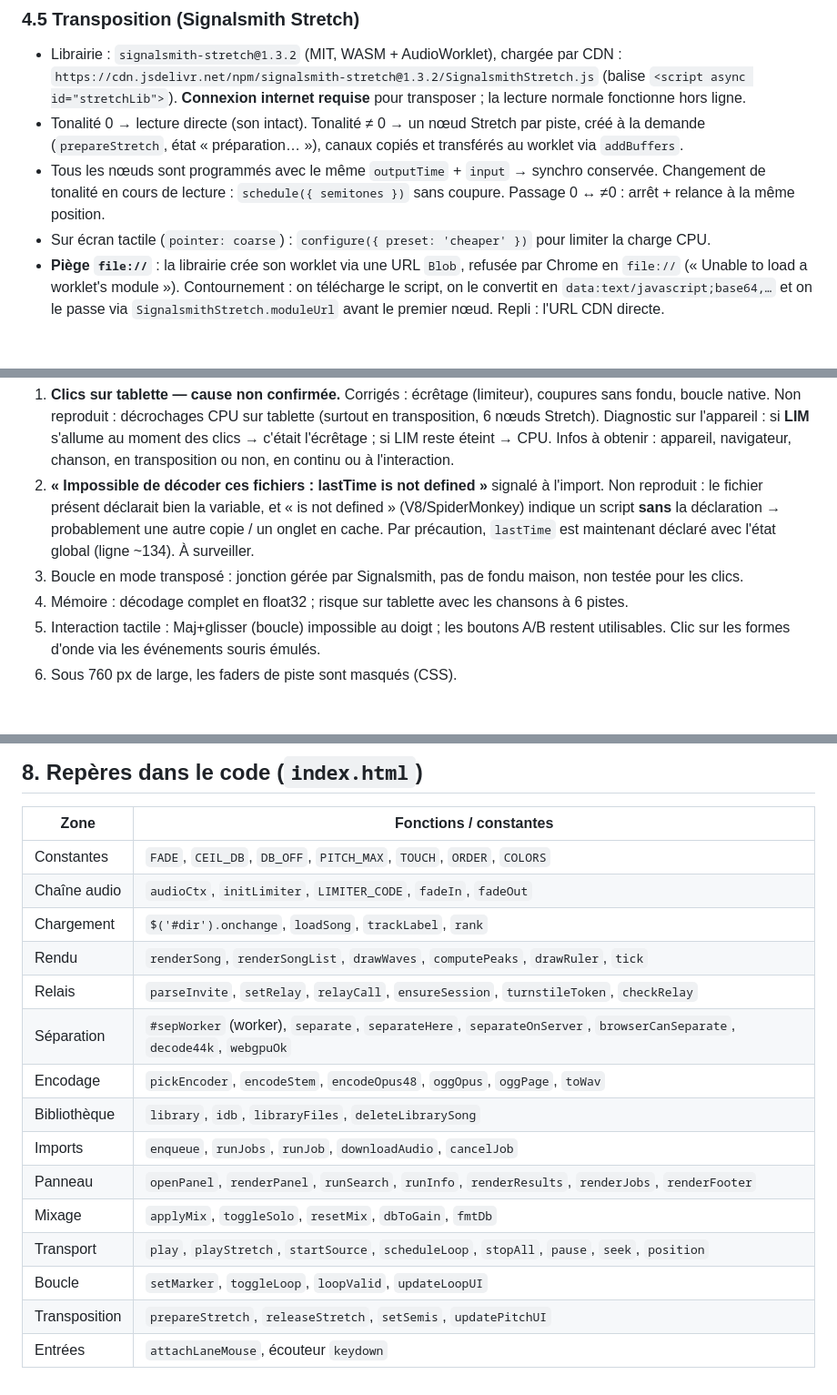
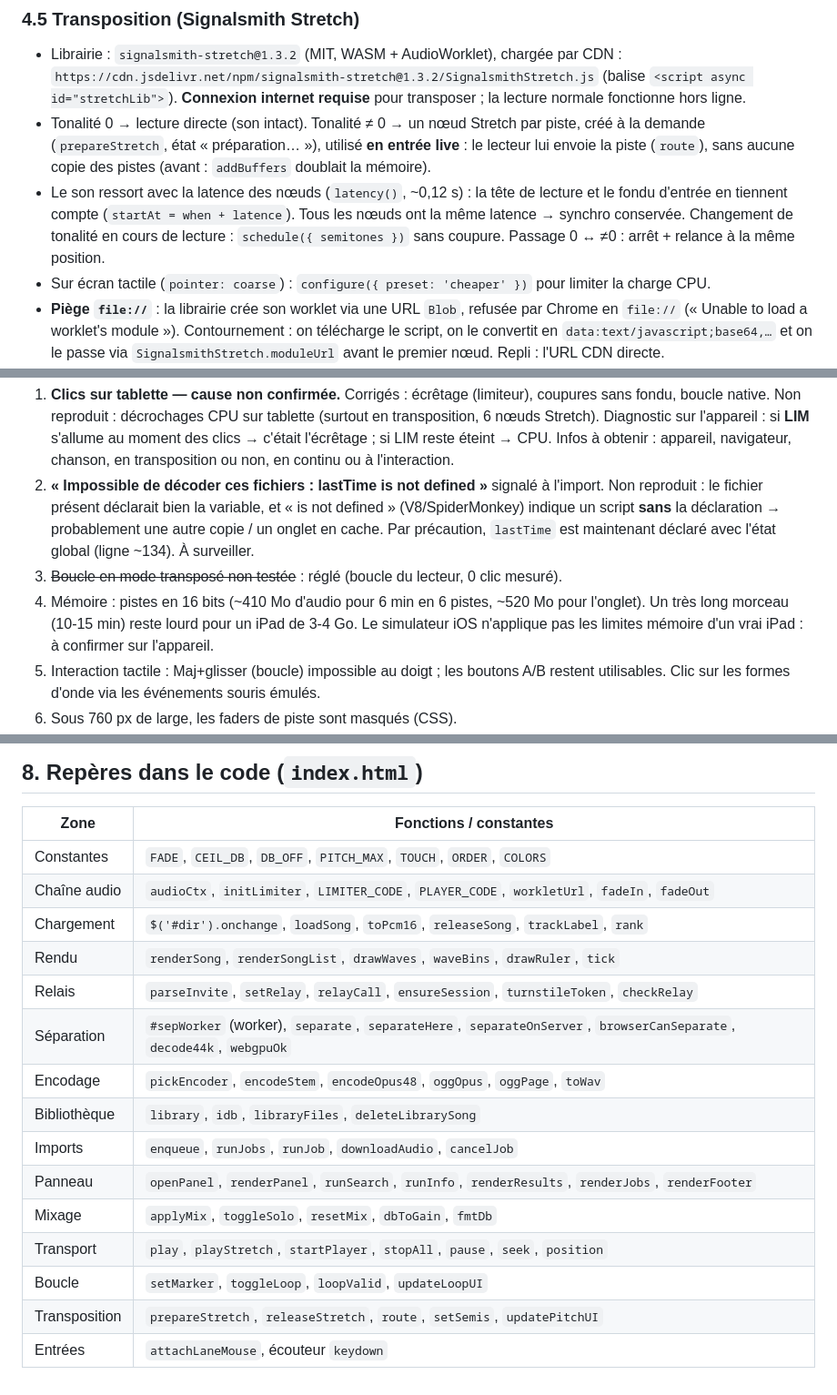
Before and after one commit to tipyaf/mini-webdaw, a Markdown page: DOC.md, 3 parts joined by grey strips. Shown at 91% size. Drawn GitHub-style; blank space fills up the shorter version.

```diff
--- a/DOC.md
+++ b/DOC.md
@@ -120,8 +120,8 @@ Signalsmith Stretch ───┘     (mute/solo/   (fondus   (volume    (AudioWo
 
 - Librairie : `signalsmith-stretch@1.3.2` (MIT, WASM + AudioWorklet), chargée par CDN :
   `https://cdn.jsdelivr.net/npm/signalsmith-stretch@1.3.2/SignalsmithStretch.js` (balise `<script async id="stretchLib">`). **Connexion internet requise** pour transposer ; la lecture normale fonctionne hors ligne.
-- Tonalité 0 → lecture directe (son intact). Tonalité ≠ 0 → un nœud Stretch par piste, créé à la demande (`prepareStretch`, état « préparation… »), canaux copiés et transférés au worklet via `addBuffers`.
-- Tous les nœuds sont programmés avec le même `outputTime` + `input` → synchro conservée. Changement de tonalité en cours de lecture : `schedule({ semitones })` sans coupure. Passage 0 ↔ ≠0 : arrêt + relance à la même position.
+- Tonalité 0 → lecture directe (son intact). Tonalité ≠ 0 → un nœud Stretch par piste, créé à la demande (`prepareStretch`, état « préparation… »), utilisé **en entrée live** : le lecteur lui envoie la piste (`route`), sans aucune copie des pistes (avant : `addBuffers` doublait la mémoire).
+- Le son ressort avec la latence des nœuds (`latency()`, ~0,12 s) : la tête de lecture et le fondu d'entrée en tiennent compte (`startAt = when + latence`). Tous les nœuds ont la même latence → synchro conservée. Changement de tonalité en cours de lecture : `schedule({ semitones })` sans coupure. Passage 0 ↔ ≠0 : arrêt + relance à la même position.
 - Sur écran tactile (`pointer: coarse`) : `configure({ preset: 'cheaper' })` pour limiter la charge CPU.
 - **Piège `file://`** : la librairie crée son worklet via une URL `Blob`, refusée par Chrome en `file://` (« Unable to load a worklet's module »). Contournement : on télécharge le script, on le convertit en `data:text/javascript;base64,…` et on le passe via `SignalsmithStretch.moduleUrl` avant le premier nœud. Repli : l'URL CDN directe.
 - Piège API : dans `schedule()`, l'heure de sortie se passe dans `outputTime` (la doc parle de `output`) ; le code passe les deux.
@@ -162,8 +167,8 @@ En conteneur, le CDN est inaccessible : intercepter `cdn.jsdelivr.net` avec `pag
 
 1. **Clics sur tablette — cause non confirmée.** Corrigés : écrêtage (limiteur), coupures sans fondu, boucle native. Non reproduit : décrochages CPU sur tablette (surtout en transposition, 6 nœuds Stretch). Diagnostic sur l'appareil : si **LIM** s'allume au moment des clics → c'était l'écrêtage ; si LIM reste éteint → CPU. Infos à obtenir : appareil, navigateur, chanson, en transposition ou non, en continu ou à l'interaction.
 2. **« Impossible de décoder ces fichiers : lastTime is not defined »** signalé à l'import. Non reproduit : le fichier présent déclarait bien la variable, et « is not defined » (V8/SpiderMonkey) indique un script **sans** la déclaration → probablement une autre copie / un onglet en cache. Par précaution, `lastTime` est maintenant déclaré avec l'état global (ligne ~134). À surveiller.
-3. Boucle en mode transposé : jonction gérée par Signalsmith, pas de fondu maison, non testée pour les clics.
-4. Mémoire : décodage complet en float32 ; risque sur tablette avec les chansons à 6 pistes.
+3. ~~Boucle en mode transposé non testée~~ : réglé (boucle du lecteur, 0 clic mesuré).
+4. Mémoire : pistes en 16 bits (~410 Mo d'audio pour 6 min en 6 pistes, ~520 Mo pour l'onglet). Un très long morceau (10-15 min) reste lourd pour un iPad de 3-4 Go. Le simulateur iOS n'applique pas les limites mémoire d'un vrai iPad : à confirmer sur l'appareil.
 5. Interaction tactile : Maj+glisser (boucle) impossible au doigt ; les boutons A/B restent utilisables. Clic sur les formes d'onde via les événements souris émulés.
 6. Sous 760 px de large, les faders de piste sont masqués (CSS).
 7. Transposition dépendante du CDN jsDelivr (pas de mode hors ligne).
@@ -190,9 +196,9 @@ Pas encore fait : renommer, export ZIP, capture d'onglet, pistes presque vides r
 | Zone | Fonctions / constantes |
 |---|---|
 | Constantes | `FADE`, `CEIL_DB`, `DB_OFF`, `PITCH_MAX`, `TOUCH`, `ORDER`, `COLORS` |
-| Chaîne audio | `audioCtx`, `initLimiter`, `LIMITER_CODE`, `fadeIn`, `fadeOut` |
-| Chargement | `$('#dir').onchange`, `loadSong`, `trackLabel`, `rank` |
-| Rendu | `renderSong`, `renderSongList`, `drawWaves`, `computePeaks`, `drawRuler`, `tick` |
+| Chaîne audio | `audioCtx`, `initLimiter`, `LIMITER_CODE`, `PLAYER_CODE`, `workletUrl`, `fadeIn`, `fadeOut` |
+| Chargement | `$('#dir').onchange`, `loadSong`, `toPcm16`, `releaseSong`, `trackLabel`, `rank` |
+| Rendu | `renderSong`, `renderSongList`, `drawWaves`, `waveBins`, `drawRuler`, `tick` |
 | Relais | `parseInvite`, `setRelay`, `relayCall`, `ensureSession`, `turnstileToken`, `checkRelay` |
 | Séparation | `#sepWorker` (worker), `separate`, `separateHere`, `separateOnServer`, `browserCanSeparate`, `decode44k`, `webgpuOk` |
 | Encodage | `pickEncoder`, `encodeStem`, `encodeOpus48`, `oggOpus`, `oggPage`, `toWav` |
@@ -200,7 +206,7 @@ Pas encore fait : renommer, export ZIP, capture d'onglet, pistes presque vides r
 | Imports | `enqueue`, `runJobs`, `runJob`, `downloadAudio`, `cancelJob` |
 | Panneau | `openPanel`, `renderPanel`, `runSearch`, `runInfo`, `renderResults`, `renderJobs`, `renderFooter` |
 | Mixage | `applyMix`, `toggleSolo`, `resetMix`, `dbToGain`, `fmtDb` |
-| Transport | `play`, `playStretch`, `startSource`, `scheduleLoop`, `stopAll`, `pause`, `seek`, `position` |
+| Transport | `play`, `playStretch`, `startPlayer`, `stopAll`, `pause`, `seek`, `position` |
 | Boucle | `setMarker`, `toggleLoop`, `loopValid`, `updateLoopUI` |
-| Transposition | `prepareStretch`, `releaseStretch`, `setSemis`, `updatePitchUI` |
+| Transposition | `prepareStretch`, `releaseStretch`, `route`, `setSemis`, `updatePitchUI` |
 | Entrées | `attachLaneMouse`, écouteur `keydown` |
```
Also changed, not shown: other parts of DOC.md (+17 -11 lines).
